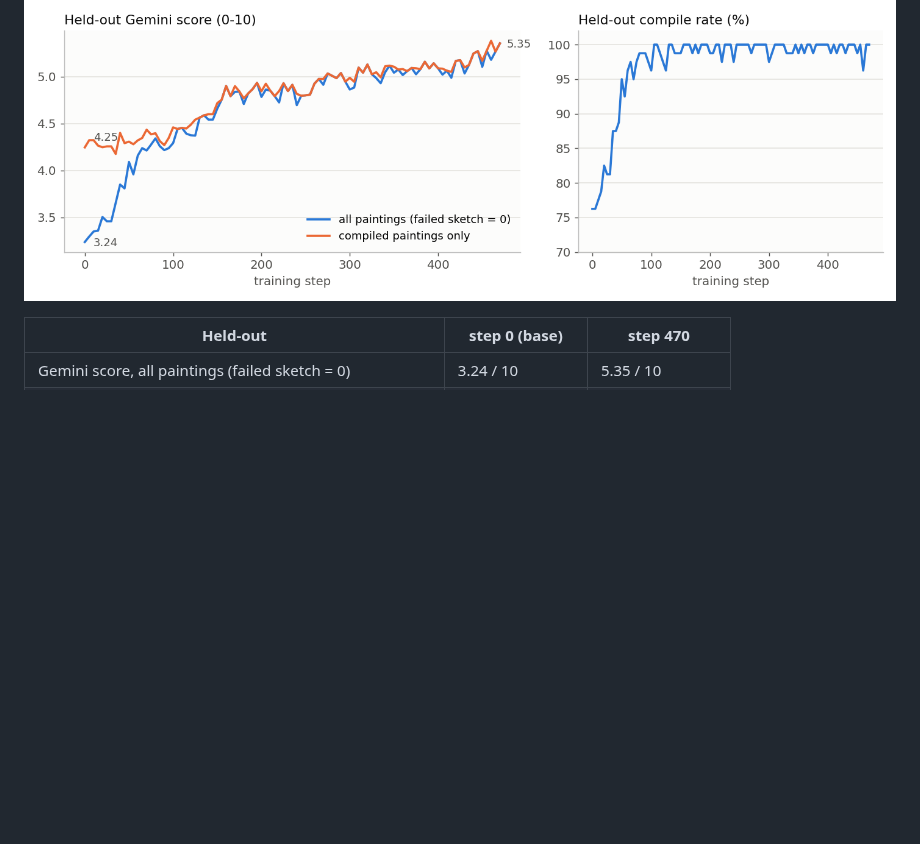
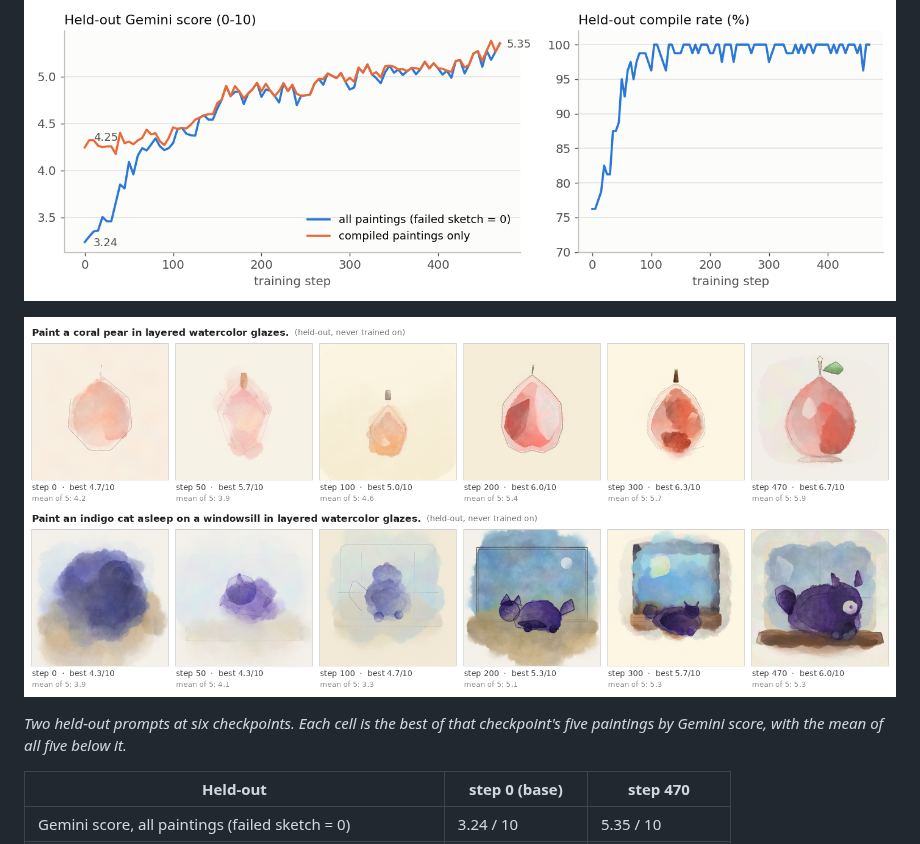
Before and after one commit to jackyk02/paint_tinker, a Markdown page: README.md, the part around the change. Rendered like a GitHub page; pictures changed too: results/heldout_checkpoints.png (added); blank space fills up the shorter version.

Commit message:
README: held-out pear and cat across six checkpoints
Co-Authored-By: Claude Opus 5.5 <noreply@anthropic.com>

```diff
--- a/README.md
+++ b/README.md
@@ -88,6 +88,11 @@ integer 0-10 on each of the three criteria; a painting's score is the mean of th
 
 ![held-out curves](results/heldout_curves.png)
 
+![held-out prompts across checkpoints](results/heldout_checkpoints.png)
+
+*Two held-out prompts at six checkpoints. Each cell is the best of that checkpoint's five
+paintings by Gemini score, with the mean of all five below it.*
+
 | Held-out | step 0 (base) | step 470 |
 |---|---|---|
 | Gemini score, all paintings (failed sketch = 0) | 3.24 / 10 | 5.35 / 10 |
```
